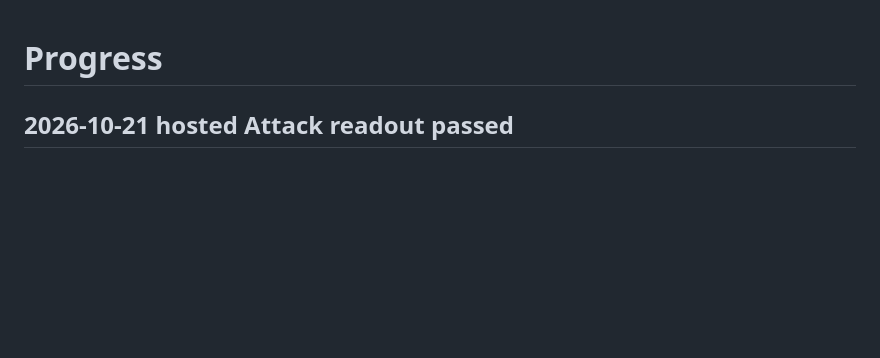
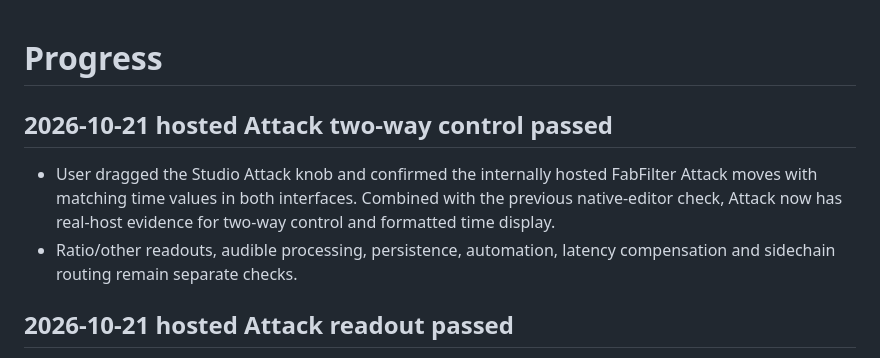
Before and after one commit to xxnoodl/ableton_device_vst_wrapper, a Markdown page: docs/progress.md, the part around the change. GitHub-like rendering; blank space fills up the shorter version.

Commit message:
note hosted attack control test

```diff
--- a/docs/progress.md
+++ b/docs/progress.md
@@ -1,4 +1,9 @@
 # Progress
+
+## 2026-10-21 hosted Attack two-way control passed
+
+- User dragged the Studio Attack knob and confirmed the internally hosted FabFilter Attack moves with matching time values in both interfaces. Combined with the previous native-editor check, Attack now has real-host evidence for two-way control and formatted time display.
+- Ratio/other readouts, audible processing, persistence, automation, latency compensation and sidechain routing remain separate checks.
 
 ## 2026-10-21 hosted Attack readout passed
 
```
Also changed, not shown: docs/testing.md (+2 -0 lines).
